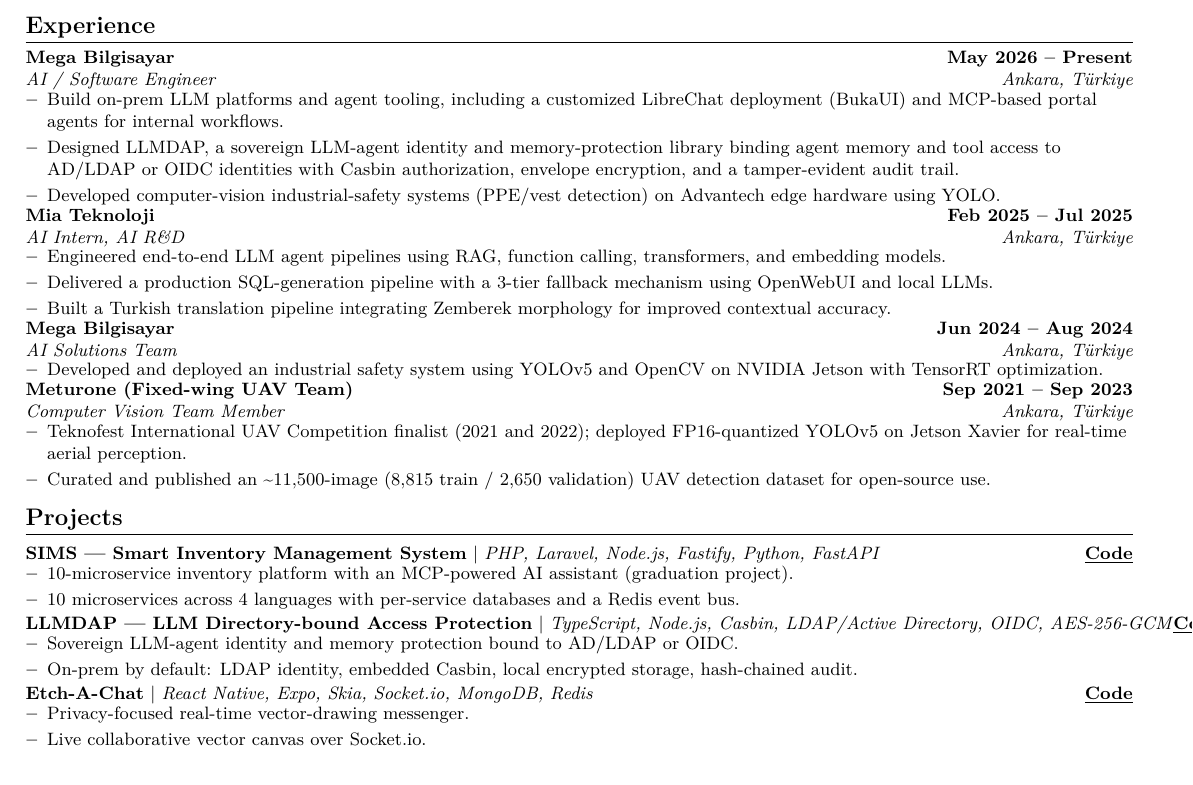
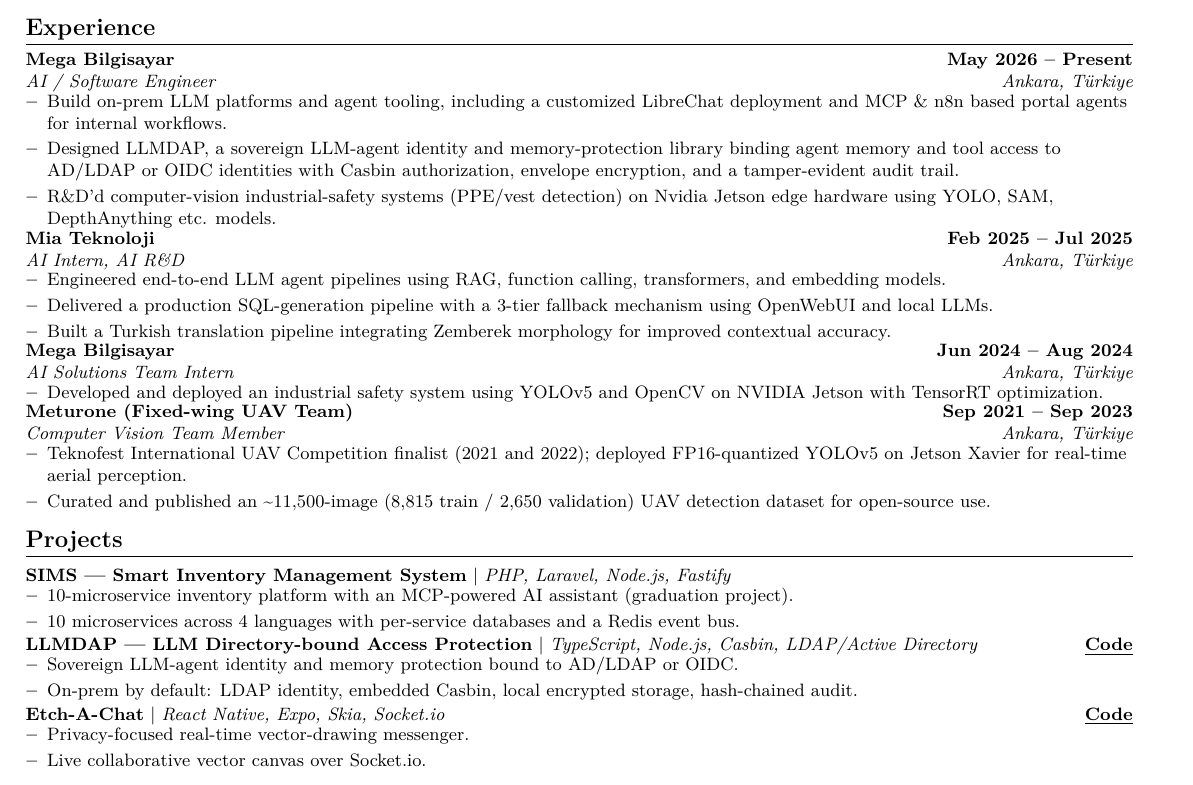
Before and after one commit to ekaynac/ekaynac.github.io, a LaTeX CV (cv/resume.tex): part of the page, cut so that both start at the same text. Compiled offline with XeLaTeX.

Commit message:
feat: build one-page ATS CV PDF with Tectonic (trim project tech to fit)

```diff
--- a/cv/resume.tex
+++ b/cv/resume.tex
@@ -57,9 +57,9 @@
 \resumeSubHeadingListStart
 \resumeSubheading{Mega Bilgisayar}{May 2026 -- Present}{AI / Software Engineer}{Ankara, Türkiye}
 \resumeItemListStart
-\resumeItem{Build on-prem LLM platforms and agent tooling, including a customized LibreChat deployment (BukaUI) and MCP-based portal agents for internal workflows.}
+\resumeItem{Build on-prem LLM platforms and agent tooling, including a customized LibreChat deployment and MCP \& n8n based portal agents for internal workflows.}
 \resumeItem{Designed LLMDAP, a sovereign LLM-agent identity and memory-protection library binding agent memory and tool access to AD/LDAP or OIDC identities with Casbin authorization, envelope encryption, and a tamper-evident audit trail.}
-\resumeItem{Developed computer-vision industrial-safety systems (PPE/vest detection) on Advantech edge hardware using YOLO.}
+\resumeItem{R\&D'd computer-vision industrial-safety systems (PPE/vest detection) on Nvidia Jetson edge hardware using YOLO, SAM, DepthAnything etc. models.}
 \resumeItemListEnd
 \resumeSubheading{Mia Teknoloji}{Feb 2025 -- Jul 2025}{AI Intern, AI R\&D}{Ankara, Türkiye}
 \resumeItemListStart
@@ -67,7 +67,7 @@
 \resumeItem{Delivered a production SQL-generation pipeline with a 3-tier fallback mechanism using OpenWebUI and local LLMs.}
 \resumeItem{Built a Turkish translation pipeline integrating Zemberek morphology for improved contextual accuracy.}
 \resumeItemListEnd
-\resumeSubheading{Mega Bilgisayar}{Jun 2024 -- Aug 2024}{AI Solutions Team}{Ankara, Türkiye}
+\resumeSubheading{Mega Bilgisayar}{Jun 2024 -- Aug 2024}{AI Solutions Team Intern}{Ankara, Türkiye}
 \resumeItemListStart
 \resumeItem{Developed and deployed an industrial safety system using YOLOv5 and OpenCV on NVIDIA Jetson with TensorRT optimization.}
 \resumeItemListEnd
@@ -81,17 +81,17 @@
 
 \section{Projects}
 \resumeSubHeadingListStart
-\resumeProjectHeading{\textbf{SIMS — Smart Inventory Management System} $|$ \emph{PHP, Laravel, Node.js, Fastify, Python, FastAPI}}{\href{https://github.com/sims-1/sims}{\underline{Code}}}
+\resumeProjectHeading{\textbf{SIMS — Smart Inventory Management System} $|$ \emph{PHP, Laravel, Node.js, Fastify}}{}
 \resumeItemListStart
 \resumeItem{10-microservice inventory platform with an MCP-powered AI assistant (graduation project).}
 \resumeItem{10 microservices across 4 languages with per-service databases and a Redis event bus.}
 \resumeItemListEnd
-\resumeProjectHeading{\textbf{LLMDAP — LLM Directory-bound Access Protection} $|$ \emph{TypeScript, Node.js, Casbin, LDAP/Active Directory, OIDC, AES-256-GCM}}{\href{https://github.com/ekaynac/LLMDAP}{\underline{Code}}}
+\resumeProjectHeading{\textbf{LLMDAP — LLM Directory-bound Access Protection} $|$ \emph{TypeScript, Node.js, Casbin, LDAP/Active Directory}}{\href{https://github.com/ekaynac/LLMDAP}{\underline{Code}}}
 \resumeItemListStart
 \resumeItem{Sovereign LLM-agent identity and memory protection bound to AD/LDAP or OIDC.}
 \resumeItem{On-prem by default: LDAP identity, embedded Casbin, local encrypted storage, hash-chained audit.}
 \resumeItemListEnd
-\resumeProjectHeading{\textbf{Etch-A-Chat} $|$ \emph{React Native, Expo, Skia, Socket.io, MongoDB, Redis}}{\href{https://github.com/ekaynac/EtchaMessage}{\underline{Code}}}
+\resumeProjectHeading{\textbf{Etch-A-Chat} $|$ \emph{React Native, Expo, Skia, Socket.io}}{\href{https://github.com/ekaynac/EtchaMessage}{\underline{Code}}}
 \resumeItemListStart
 \resumeItem{Privacy-focused real-time vector-drawing messenger.}
 \resumeItem{Live collaborative vector canvas over Socket.io.}
```
Also changed, not shown: 3 other files.
